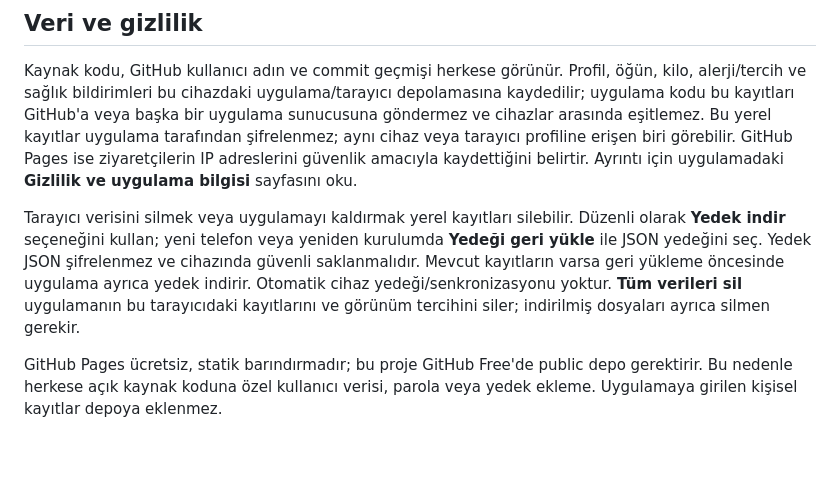
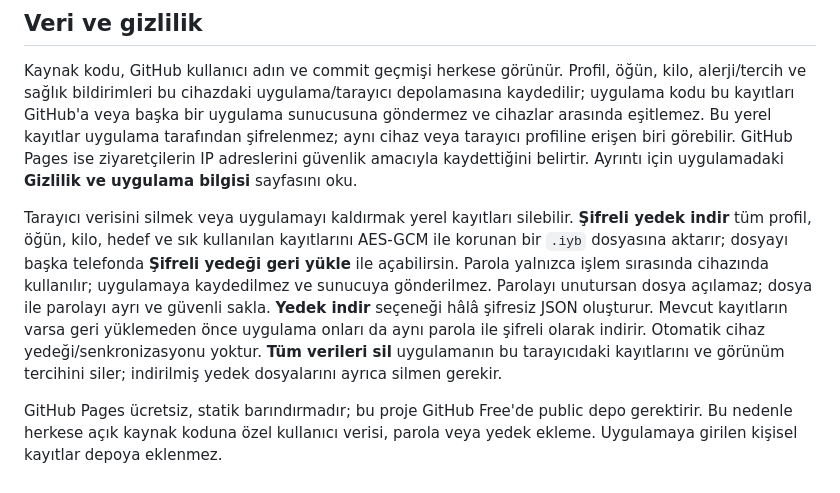
Before and after one commit to Yukselcobannn/First-diet-app, a Markdown page: YAYINLAMA.md, the part around the change. Drawn GitHub-style; blank space fills up the shorter version.

Commit message:
Protect complete local nutrition history and improve save safety

```diff
--- a/YAYINLAMA.md
+++ b/YAYINLAMA.md
@@ -29,6 +29,6 @@ Uygulama kabuğu çevrimdışı kullanım için önbelleğe alınır. İlk açı
 
 Kaynak kodu, GitHub kullanıcı adın ve commit geçmişi herkese görünür. Profil, öğün, kilo, alerji/tercih ve sağlık bildirimleri bu cihazdaki uygulama/tarayıcı depolamasına kaydedilir; uygulama kodu bu kayıtları GitHub'a veya başka bir uygulama sunucusuna göndermez ve cihazlar arasında eşitlemez. Bu yerel kayıtlar uygulama tarafından şifrelenmez; aynı cihaz veya tarayıcı profiline erişen biri görebilir. GitHub Pages ise ziyaretçilerin IP adreslerini güvenlik amacıyla kaydettiğini belirtir. Ayrıntı için uygulamadaki **Gizlilik ve uygulama bilgisi** sayfasını oku.
 
-Tarayıcı verisini silmek veya uygulamayı kaldırmak yerel kayıtları silebilir. Düzenli olarak **Yedek indir** seçeneğini kullan; yeni telefon veya yeniden kurulumda **Yedeği geri yükle** ile JSON yedeğini seç. Yedek JSON şifrelenmez ve cihazında güvenli saklanmalıdır. Mevcut kayıtların varsa geri yükleme öncesinde uygulama ayrıca yedek indirir. Otomatik cihaz yedeği/senkronizasyonu yoktur. **Tüm verileri sil** uygulamanın bu tarayıcıdaki kayıtlarını ve görünüm tercihini siler; indirilmiş dosyaları ayrıca silmen gerekir.
+Tarayıcı verisini silmek veya uygulamayı kaldırmak yerel kayıtları silebilir. **Şifreli yedek indir** tüm profil, öğün, kilo, hedef ve sık kullanılan kayıtlarını AES-GCM ile korunan bir `.iyb` dosyasına aktarır; dosyayı başka telefonda **Şifreli yedeği geri yükle** ile açabilirsin. Parola yalnızca işlem sırasında cihazında kullanılır; uygulamaya kaydedilmez ve sunucuya gönderilmez. Parolayı unutursan dosya açılamaz; dosya ile parolayı ayrı ve güvenli sakla. **Yedek indir** seçeneği hâlâ şifresiz JSON oluşturur. Mevcut kayıtların varsa geri yüklemeden önce uygulama onları da aynı parola ile şifreli olarak indirir. Otomatik cihaz yedeği/senkronizasyonu yoktur. **Tüm verileri sil** uygulamanın bu tarayıcıdaki kayıtlarını ve görünüm tercihini siler; indirilmiş yedek dosyalarını ayrıca silmen gerekir.
 
 GitHub Pages ücretsiz, statik barındırmadır; bu proje GitHub Free'de public depo gerektirir. Bu nedenle herkese açık kaynak koduna özel kullanıcı verisi, parola veya yedek ekleme. Uygulamaya girilen kişisel kayıtlar depoya eklenmez.
```
